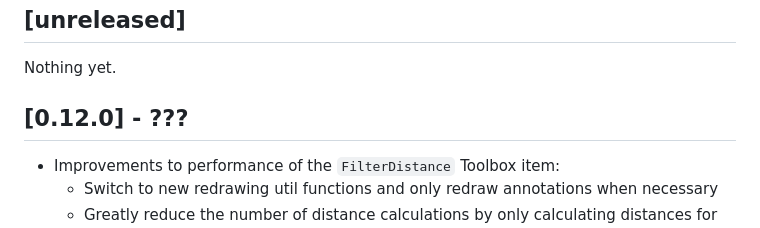
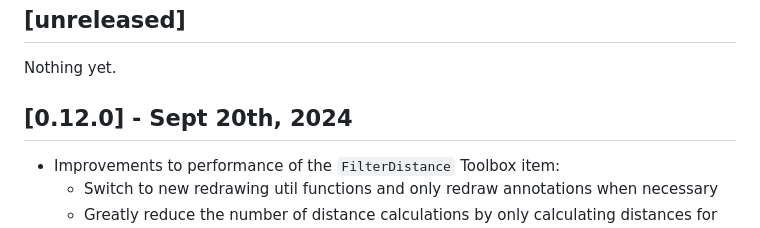
Before and after one commit to SenteraLLC/ulabel, a Markdown page: changelog.md, the part around the change. Rendered like a GitHub page.

Commit message:
Add date to changelog

```diff
--- a/changelog.md
+++ b/changelog.md
@@ -6,7 +6,7 @@ All notable changes to this project will be documented here.
 
 Nothing yet.
 
-## [0.12.0] - ???
+## [0.12.0] - Sept 20th, 2024
 - Improvements to performance of the `FilterDistance` Toolbox item:
   - Switch to new redrawing util functions and only redraw annotations when necessary
   - Greatly reduce the number of distance calculations by only calculating distances for the newly modified annotation (polyline or point),
```
